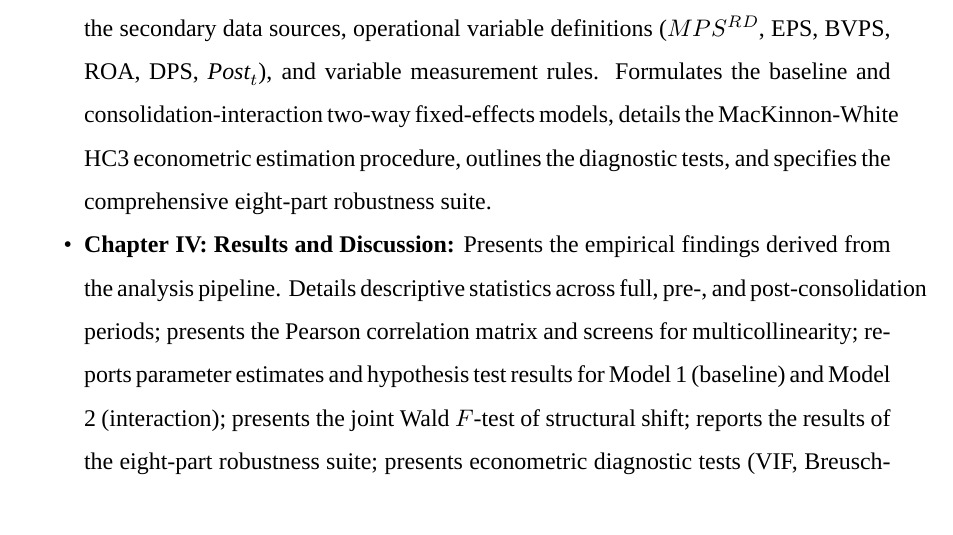
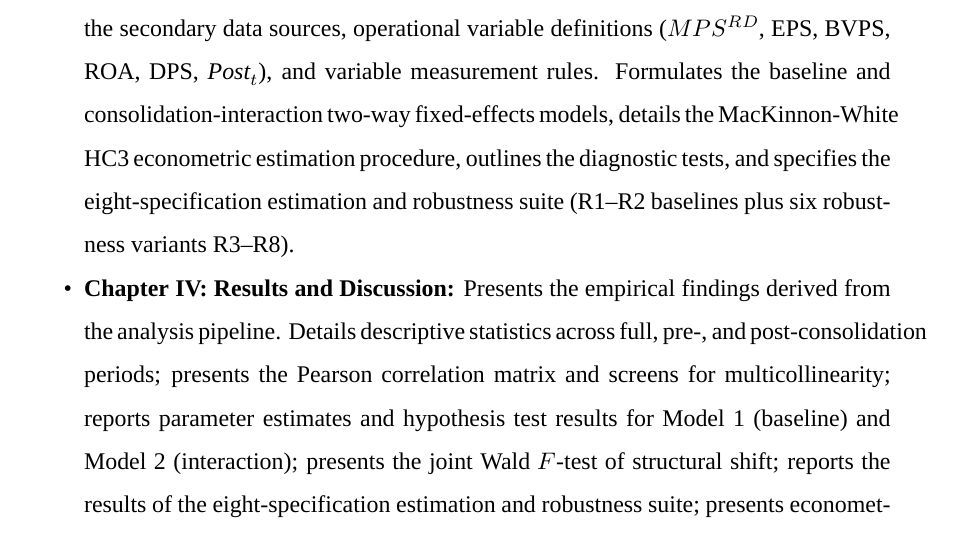
Before and after one commit to Luke23-45/verbose-chainsaw, a LaTeX thesis (src/thesis/main.tex, which reads src/thesis/chapters/chapter_01_introduction.tex): part of page 29 of 124, cut so that both start at the same text. Compiled offline with XeLaTeX; a missing font is replaced by an installed copy or a similar font.

Commit message:
thesis: align Chapter I robustness suite terminology with Chapters III-V

```diff
--- a/src/thesis/chapters/chapter_01_introduction.tex
+++ b/src/thesis/chapters/chapter_01_introduction.tex
@@ -193,8 +193,8 @@ This dissertation is organized into five chapters, structured in accordance with
 \begin{itemize}
 \item \textbf{Chapter I: Introduction:} Provides the contextual background of the study, presents the problem statement, outlines the research questions, defines the general and specific objectives, states the research hypotheses, justifies the rationale and significance of the study, acknowledges the research limitations, and outlines the overall chapter structure.
 \item \textbf{Chapter II: Literature Review:} Reviews the theoretical underpinnings of equity valuation, including the Ohlson (1995) residual income valuation framework, post-merger value-relevance theory, signaling theory, agency theory, and efficient market dynamics. Systematically reviews international and Nepalese empirical studies on banking valuation, examines the evolution of merger regulations in Nepal, and synthesizes the identified literature gaps that this study addresses.
-\item \textbf{Chapter III: Research Methodology:} Explains the quantitative, correlational, and comparative panel research design. Details the target population, purposive sampling criteria, and profile of the five sampled commercial bank series. Specifies the secondary data sources, operational variable definitions ($MPS^{RD}$, EPS, BVPS, ROA, DPS, $\mathit{Post}_t$), and variable measurement rules. Formulates the baseline and consolidation-interaction two-way fixed-effects models, details the MacKinnon-White HC3 econometric estimation procedure, outlines the diagnostic tests, and specifies the comprehensive eight-part robustness suite.
-\item \textbf{Chapter IV: Results and Discussion:} Presents the empirical findings derived from the analysis pipeline. Details descriptive statistics across full, pre-, and post-consolidation periods; presents the Pearson correlation matrix and screens for multicollinearity; reports parameter estimates and hypothesis test results for Model 1 (baseline) and Model 2 (interaction); presents the joint Wald $F$-test of structural shift; reports the results of the eight-part robustness suite; presents econometric diagnostic tests (VIF, Breusch-Pagan, Cook's distance, normality); and provides a structured discussion contextualizing the empirical findings with prior Nepalese and international literature.
+\item \textbf{Chapter III: Research Methodology:} Explains the quantitative, correlational, and comparative panel research design. Details the target population, purposive sampling criteria, and profile of the five sampled commercial bank series. Specifies the secondary data sources, operational variable definitions ($MPS^{RD}$, EPS, BVPS, ROA, DPS, $\mathit{Post}_t$), and variable measurement rules. Formulates the baseline and consolidation-interaction two-way fixed-effects models, details the MacKinnon-White HC3 econometric estimation procedure, outlines the diagnostic tests, and specifies the eight-specification estimation and robustness suite (R1--R2 baselines plus six robustness variants R3--R8).
+\item \textbf{Chapter IV: Results and Discussion:} Presents the empirical findings derived from the analysis pipeline. Details descriptive statistics across full, pre-, and post-consolidation periods; presents the Pearson correlation matrix and screens for multicollinearity; reports parameter estimates and hypothesis test results for Model 1 (baseline) and Model 2 (interaction); presents the joint Wald $F$-test of structural shift; reports the results of the eight-specification estimation and robustness suite; presents econometric diagnostic tests (VIF, Breusch-Pagan, Cook's distance, normality); and provides a structured discussion contextualizing the empirical findings with prior Nepalese and international literature.
 \item \textbf{Chapter V: Summary and Conclusion:} Summarizes the entire study, synthesizing the core empirical findings regarding earnings and book value relevance across the consolidation wave. Draws overarching conclusions based on the statistical evidence, outlines actionable policy and managerial implications for investors, bank executives, and regulatory authorities (NRB, SEBON), and offers recommendations for future academic research.
 \end{itemize}
 
```
Also changed, not shown: docs/draft/thesis/chapter_01_introduction.md (+2 -2 lines).
